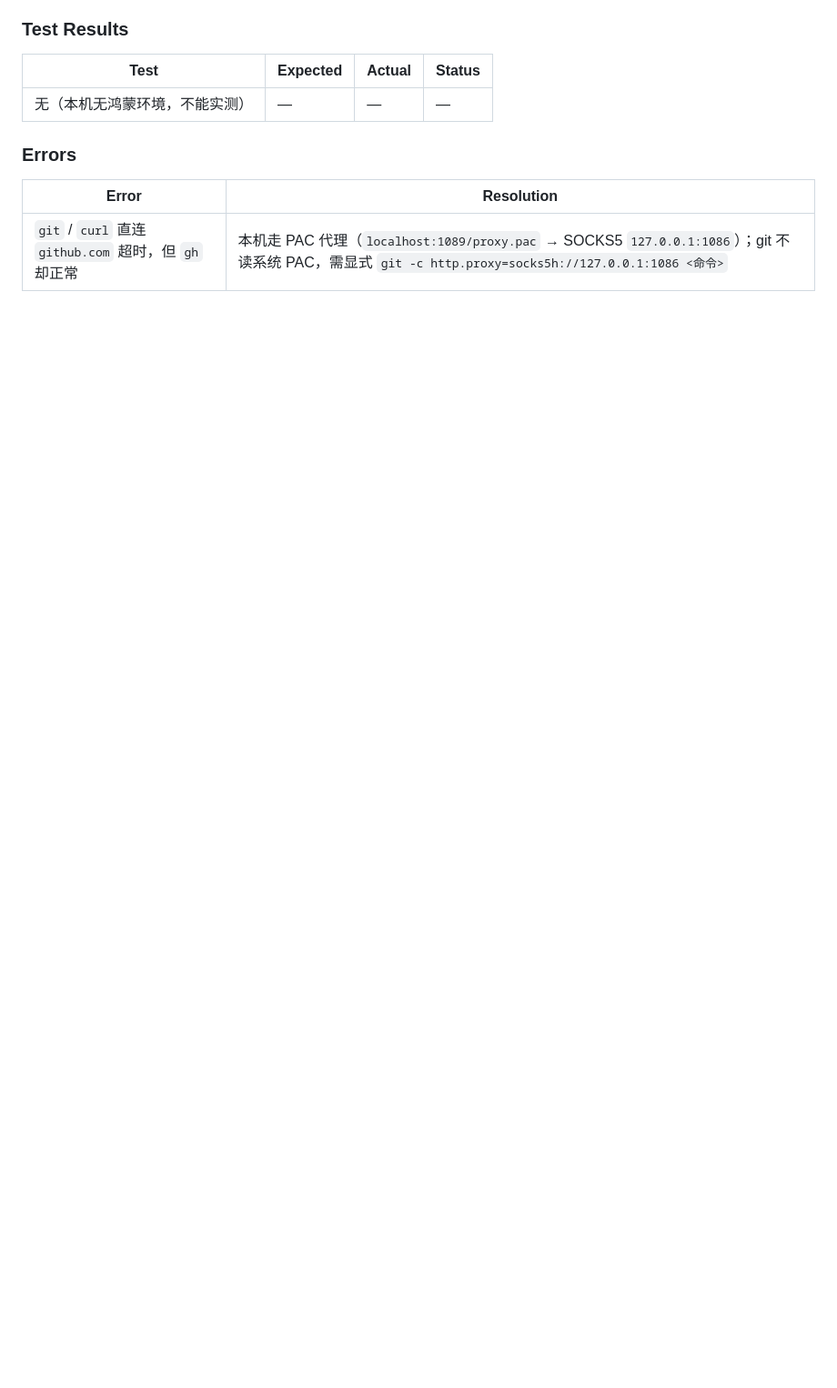
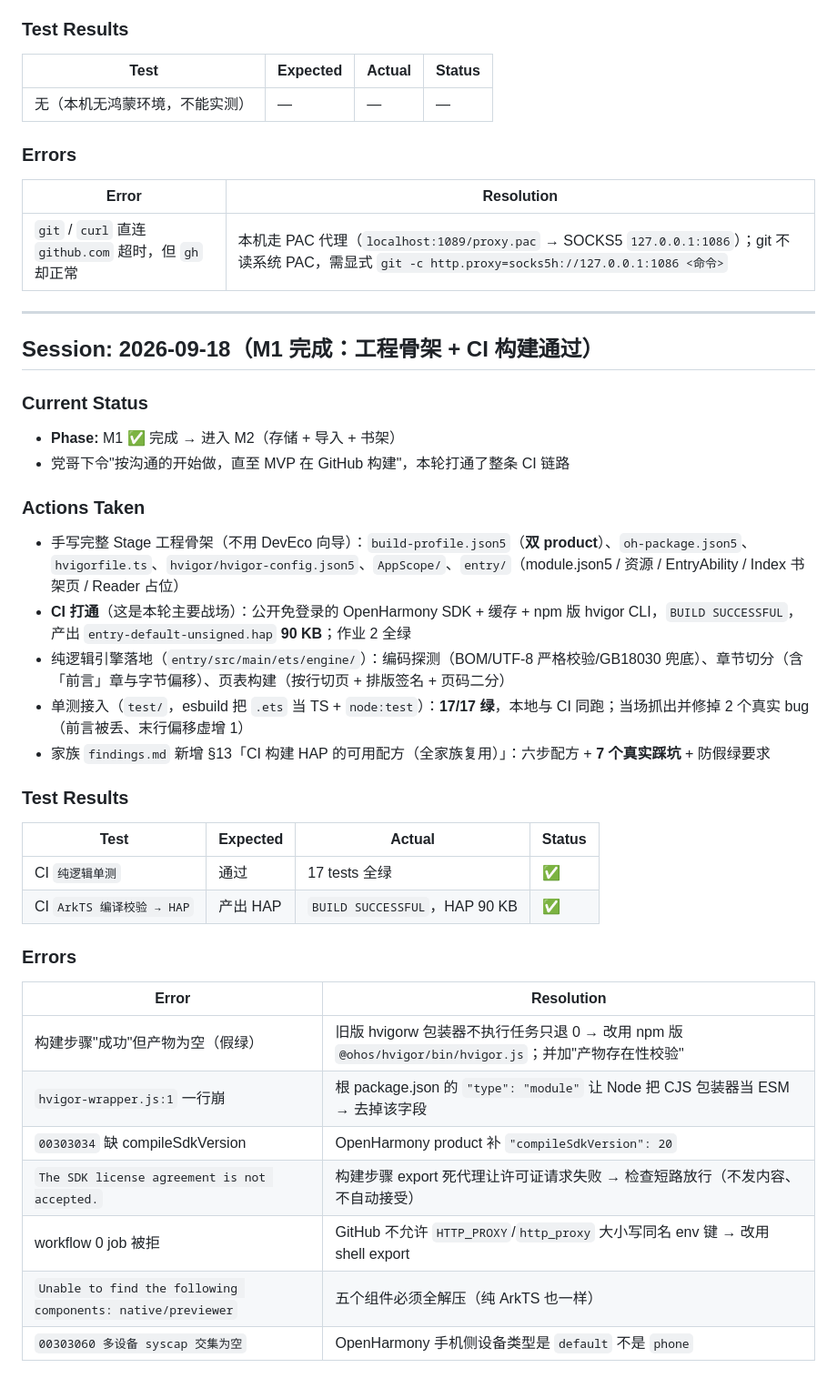
Before and after one commit to Rocktier/Rock-Reader, a Markdown page: progress.md, the part around the change. Shown at 91% size. Rendered like a GitHub page; blank space fills up the shorter version.

```diff
--- a/progress.md
+++ b/progress.md
@@ -67,3 +67,35 @@
 | Error | Resolution |
 |-------|------------|
 | `git` / `curl` 直连 `github.com` 超时，但 `gh` 却正常 | 本机走 PAC 代理（`localhost:1089/proxy.pac` → SOCKS5 `127.0.0.1:1086`）；git 不读系统 PAC，需显式 `git -c http.proxy=socks5h://127.0.0.1:1086 <命令>` |
+
+---
+
+## Session: 2026-09-18（M1 完成：工程骨架 + CI 构建通过）
+
+### Current Status
+- **Phase:** M1 ✅ 完成 → 进入 M2（存储 + 导入 + 书架）
+- 党哥下令"按沟通的开始做，直至 MVP 在 GitHub 构建"，本轮打通了整条 CI 链路
+
+### Actions Taken
+- 手写完整 Stage 工程骨架（不用 DevEco 向导）：`build-profile.json5`（**双 product**）、`oh-package.json5`、`hvigorfile.ts`、`hvigor/hvigor-config.json5`、`AppScope/`、`entry/`（module.json5 / 资源 / EntryAbility / Index 书架页 / Reader 占位）
+- **CI 打通**（这是本轮主要战场）：公开免登录的 OpenHarmony SDK + 缓存 + npm 版 hvigor CLI，`BUILD SUCCESSFUL`，产出 `entry-default-unsigned.hap` **90 KB**；作业 2 全绿
+- 纯逻辑引擎落地（`entry/src/main/ets/engine/`）：编码探测（BOM/UTF-8 严格校验/GB18030 兜底）、章节切分（含「前言」章与字节偏移）、页表构建（按行切页 + 排版签名 + 页码二分）
+- 单测接入（`test/`，esbuild 把 `.ets` 当 TS + `node:test`）：**17/17 绿**，本地与 CI 同跑；当场抓出并修掉 2 个真实 bug（前言被丢、末行偏移虚增 1）
+- 家族 `findings.md` 新增 §13「CI 构建 HAP 的可用配方（全家族复用）」：六步配方 + **7 个真实踩坑** + 防假绿要求
+
+### Test Results
+| Test | Expected | Actual | Status |
+|------|----------|--------|--------|
+| CI `纯逻辑单测` | 通过 | 17 tests 全绿 | ✅ |
+| CI `ArkTS 编译校验 → HAP` | 产出 HAP | `BUILD SUCCESSFUL`，HAP 90 KB | ✅ |
+
+### Errors
+| Error | Resolution |
+|-------|------------|
+| 构建步骤"成功"但产物为空（假绿） | 旧版 hvigorw 包装器不执行任务只退 0 → 改用 npm 版 `@ohos/hvigor/bin/hvigor.js`；并加"产物存在性校验" |
+| `hvigor-wrapper.js:1` 一行崩 | 根 package.json 的 `"type": "module"` 让 Node 把 CJS 包装器当 ESM → 去掉该字段 |
+| `00303034` 缺 compileSdkVersion | OpenHarmony product 补 `"compileSdkVersion": 20` |
+| `The SDK license agreement is not accepted.` | 构建步骤 export 死代理让许可证请求失败 → 检查短路放行（不发内容、不自动接受） |
+| workflow 0 job 被拒 | GitHub 不允许 `HTTP_PROXY`/`http_proxy` 大小写同名 env 键 → 改用 shell export |
+| `Unable to find the following components: native/previewer` | 五个组件必须全解压（纯 ArkTS 也一样） |
+| `00303060 多设备 syscap 交集为空` | OpenHarmony 手机侧设备类型是 `default` 不是 `phone` |
```
Also changed, not shown: findings.md (+22 -1 lines), task_plan.md (+10 -8 lines).
